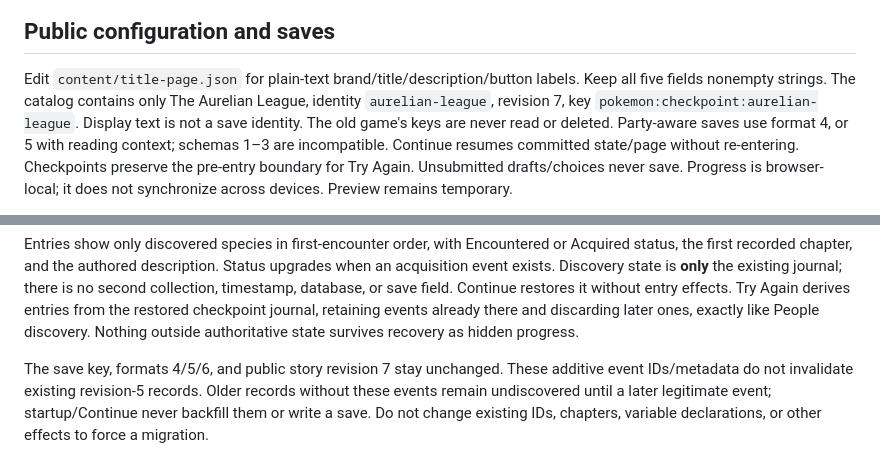
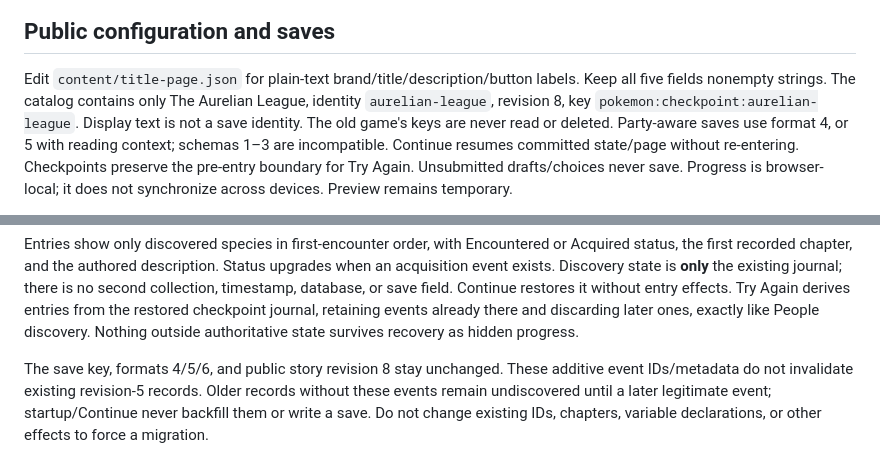
Before and after one commit to ShaneEnochs/empires, a Markdown page: docs/AUTHORING.md, 2 parts joined by grey strips. GitHub-like rendering.

Commit message:
Bump story revision to 8 for new Lezano plot state

```diff
--- a/docs/AUTHORING.md
+++ b/docs/AUTHORING.md
@@ -63,7 +63,7 @@ A seventh companion fails atomically. Party never uses inventory items.
 
 Edit `content/title-page.json` for plain-text brand/title/description/button labels.
 Keep all five fields nonempty strings. The catalog contains only The Aurelian League,
-identity `aurelian-league`, revision 7, key `pokemon:checkpoint:aurelian-league`.
+identity `aurelian-league`, revision 8, key `pokemon:checkpoint:aurelian-league`.
 Display text is not a save identity. The old game's keys are never read or deleted.
 Party-aware saves use format 4, or 5 with reading context; schemas 1–3 are incompatible.
 Continue resumes committed state/page without re-entering. Checkpoints preserve the
@@ -192,7 +192,7 @@ restored checkpoint journal, retaining events already there and discarding later
 ones, exactly like People discovery. Nothing outside authoritative state survives
 recovery as hidden progress.
 
-The save key, formats 4/5/6, and public story revision 7 stay unchanged. These
+The save key, formats 4/5/6, and public story revision 8 stay unchanged. These
 additive event IDs/metadata do not invalidate existing revision-5 records. Older
 records without these events remain undiscovered until a later legitimate event;
 startup/Continue never backfill them or write a save. Do not change existing IDs,
```
